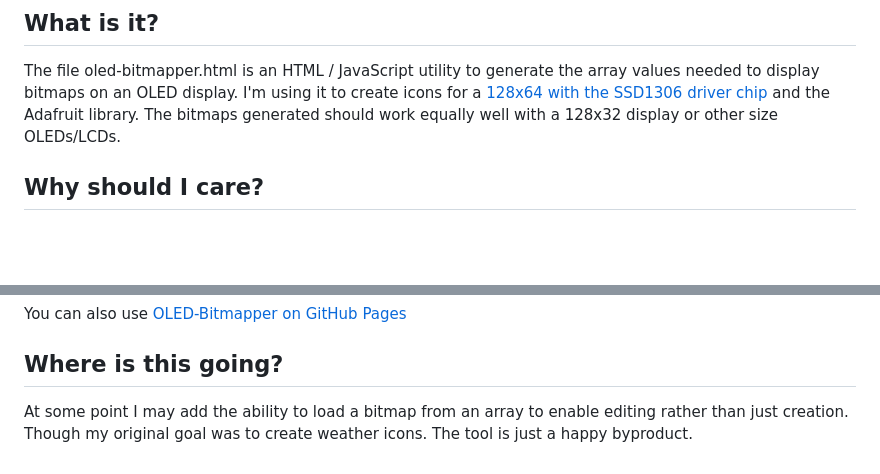
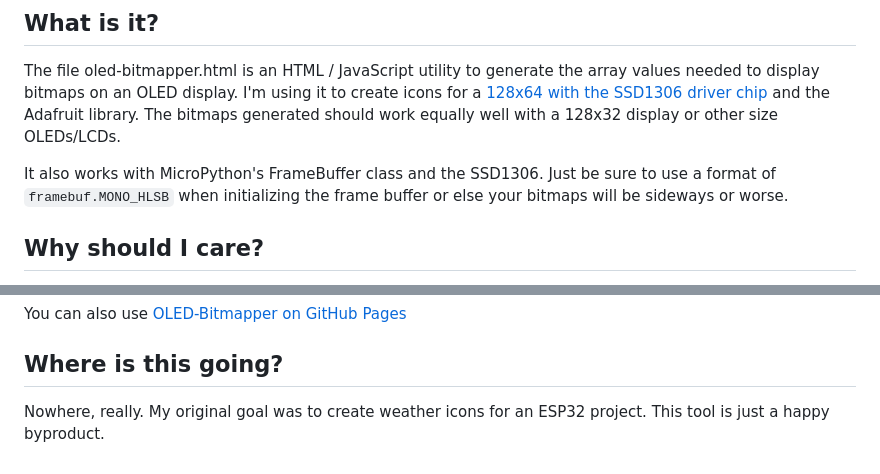
Before and after one commit to DavesCodeMusings/oled-bitmapper, a Markdown page: README.md, 2 parts joined by grey strips. Drawn GitHub-style; blank space fills up the shorter version.

Commit message:
Update with MicroPy changes

```diff
--- a/README.md
+++ b/README.md
@@ -9,6 +9,8 @@ _Photo enlarged to show detail. Actual display is much smaller._
 ## What is it?
 
 The file oled-bitmapper.html is an HTML / JavaScript utility to generate the array values needed to display bitmaps on an OLED display. I'm using it to create icons for a [128x64 with the SSD1306 driver chip](https://www.adafruit.com/product/326) and the Adafruit library. The bitmaps generated should work equally well with a 128x32 display or other size OLEDs/LCDs.
+
+It also works with MicroPython's FrameBuffer class and the SSD1306. Just be sure to use a format of <code>framebuf.MONO_HLSB</code> when initializing the frame buffer or else your bitmaps will be sideways or worse.
 
 ## Why should I care?
 
@@ -39,4 +41,4 @@ You can also use [OLED-Bitmapper on GitHub Pages](https://davescodemusings.githu
 
 ## Where is this going?
 
-At some point I may add the ability to load a bitmap from an array to enable editing rather than just creation. Though my original goal was to create weather icons. The tool is just a happy byproduct.
+Nowhere, really. My original goal was to create weather icons for an ESP32 project. This tool is just a happy byproduct.
```
